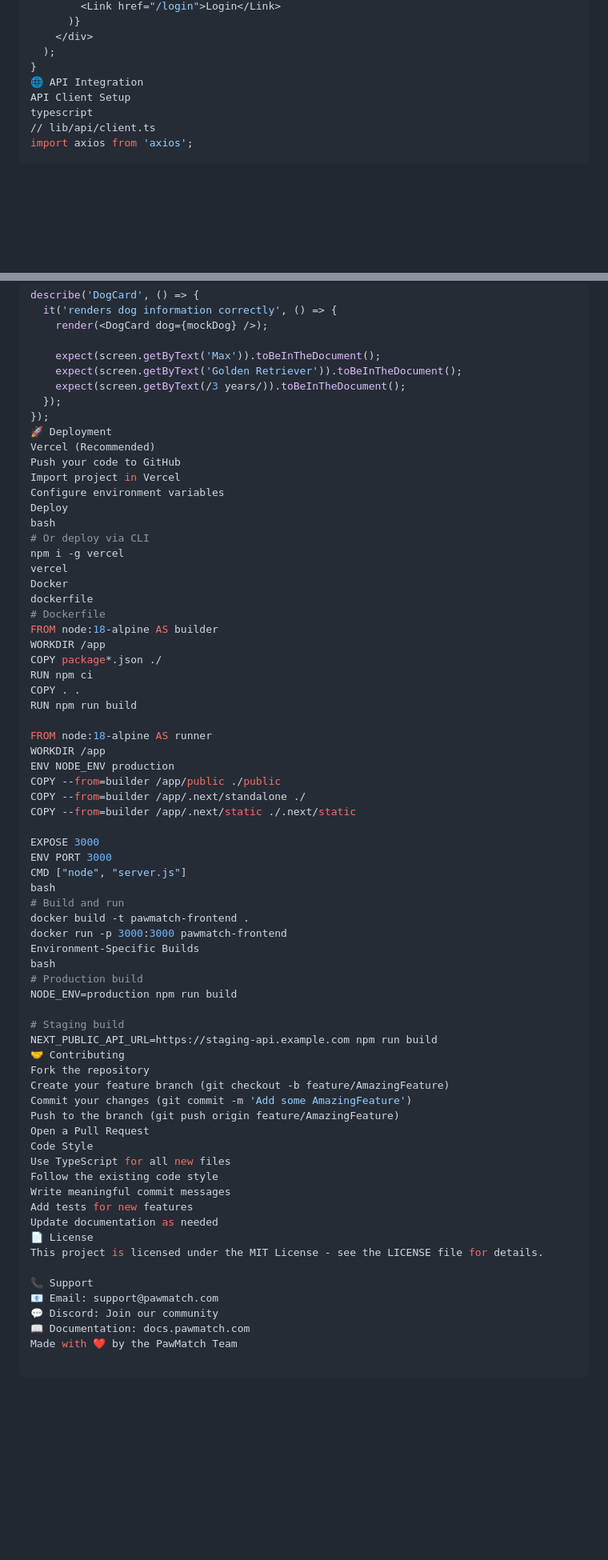
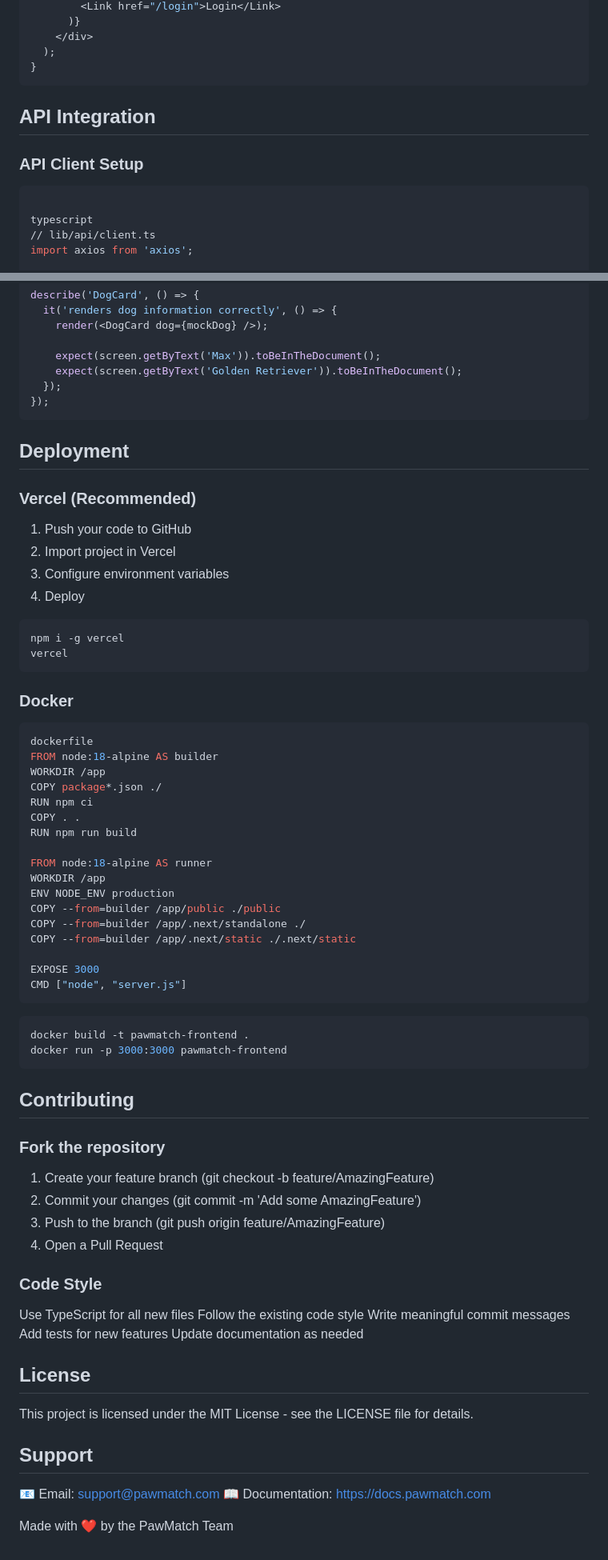
Before and after one commit to markw53/dog-mating-app, a Markdown page: frontend/README.md, 2 parts joined by grey strips. Shown at 80% size. Rendered like a GitHub page; blank space fills up the shorter version.

````diff
--- a/frontend/README.md
+++ b/frontend/README.md
@@ -441,8 +404,14 @@ function Component() {
     </div>
   );
 }
-🌐 API Integration
-API Client Setup
+```
+
+## API Integration
+
+### API Client Setup
+
+```bash
+
 typescript
 // lib/api/client.ts
 import axios from 'axios';
@@ -604,22 +564,28 @@ describe('DogCard', () => {
 
     expect(screen.getByText('Max')).toBeInTheDocument();
     expect(screen.getByText('Golden Retriever')).toBeInTheDocument();
-    expect(screen.getByText(/3 years/)).toBeInTheDocument();
   });
 });
-🚀 Deployment
-Vercel (Recommended)
-Push your code to GitHub
-Import project in Vercel
-Configure environment variables
-Deploy
-bash
-# Or deploy via CLI
+```
+
+## Deployment
+
+### Vercel (Recommended)
+
+1. Push your code to GitHub
+2. Import project in Vercel
+3. Configure environment variables
+4. Deploy
+
+```bash
 npm i -g vercel
 vercel
-Docker
+```
+
+### Docker
+
+```bash
 dockerfile
-# Dockerfile
 FROM node:18-alpine AS builder
 WORKDIR /app
 COPY package*.json ./
@@ -635,36 +601,38 @@ COPY --from=builder /app/.next/standalone ./
 COPY --from=builder /app/.next/static ./.next/static
 
 EXPOSE 3000
-ENV PORT 3000
 CMD ["node", "server.js"]
-bash
-# Build and run
+```
+
+```bash
 docker build -t pawmatch-frontend .
 docker run -p 3000:3000 pawmatch-frontend
-Environment-Specific Builds
-bash
-# Production build
-NODE_ENV=production npm run build
+```
 
-# Staging build
-NEXT_PUBLIC_API_URL=https://staging-api.example.com npm run build
-🤝 Contributing
-Fork the repository
-Create your feature branch (git checkout -b feature/AmazingFeature)
-Commit your changes (git commit -m 'Add some AmazingFeature')
-Push to the branch (git push origin feature/AmazingFeature)
-Open a Pull Request
-Code Style
+## Contributing
+
+### Fork the repository
+
+1. Create your feature branch (git checkout -b feature/AmazingFeature)
+2. Commit your changes (git commit -m 'Add some AmazingFeature')
+3. Push to the branch (git push origin feature/AmazingFeature)
+4. Open a Pull Request
+
+### Code Style
+
 Use TypeScript for all new files
 Follow the existing code style
 Write meaningful commit messages
 Add tests for new features
 Update documentation as needed
-📄 License
+
+## License
+
 This project is licensed under the MIT License - see the LICENSE file for details.
 
-📞 Support
+## Support
+
 📧 Email: support@pawmatch.com
-💬 Discord: Join our community
-📖 Documentation: docs.pawmatch.com
+📖 Documentation: https://docs.pawmatch.com
+
 Made with ❤️ by the PawMatch Team
````
Also changed, not shown: other parts of frontend/README.md (+135 -181 lines).
